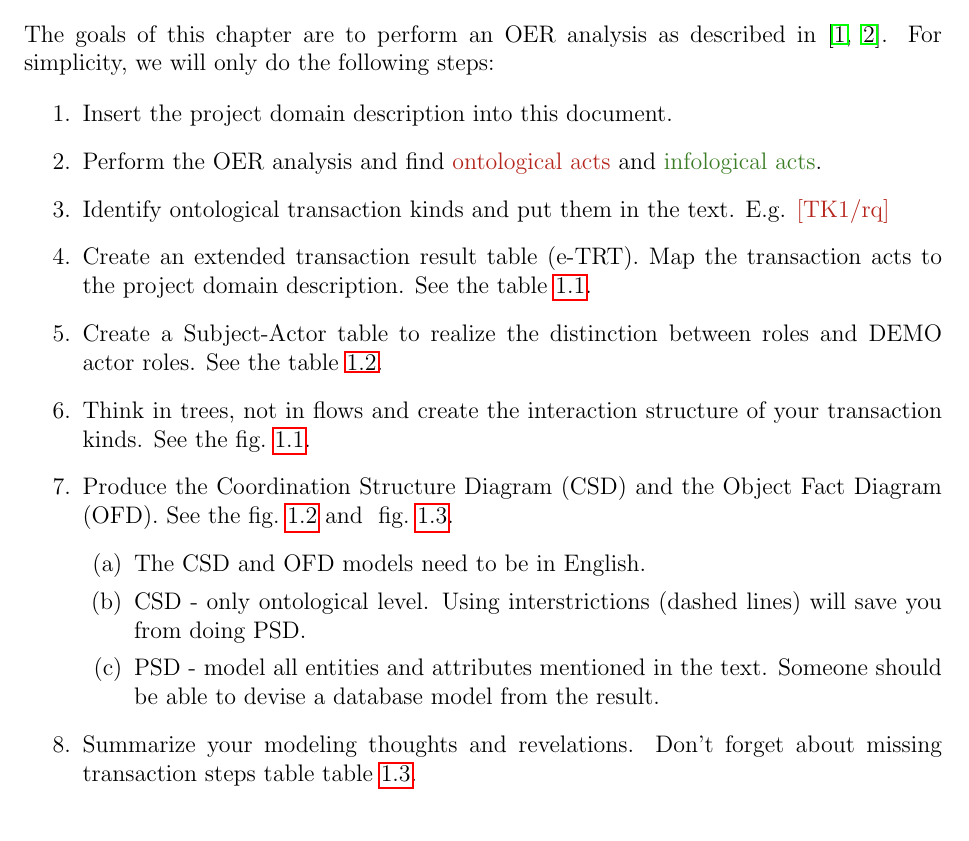
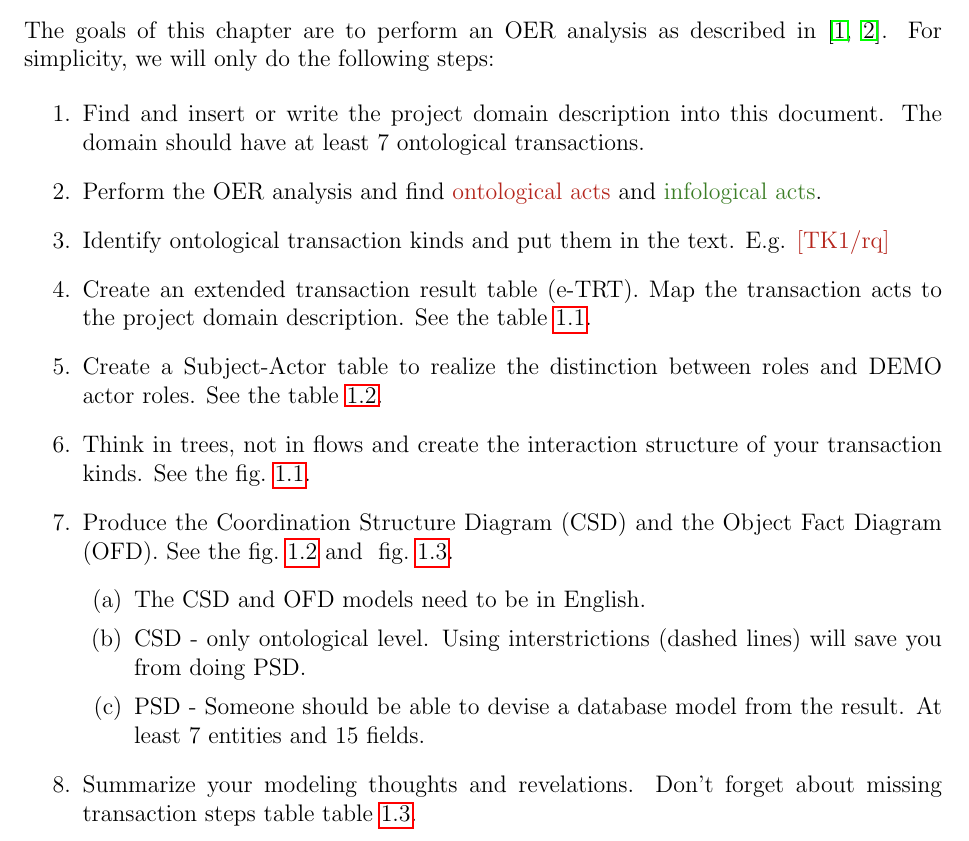
Before and after one commit to CCMiResearch/MIMEP.SemestralWork.Template, a LaTeX thesis (main.tex, which reads tex/2_as_is.tex): part of page 4 of 13, cut so that both start at the same text. Compiled offline with pdfLaTeX.

Commit message:
Updated for 22/23

```diff
--- a/tex/2_as_is.tex
+++ b/tex/2_as_is.tex
@@ -3,7 +3,7 @@
 The goals of this chapter are to perform an OER analysis as described in~\cite{dietz2015teoo,dietz2020enterprise}. For simplicity, we will only do the following steps:
 
 \begin{enumerate}
-    \item Insert the project domain description into this document.
+    \item Find and insert or write the project domain description into this document. The domain should have at least 7 ontological transactions.
     \item Perform the OER analysis and find \oact{ontological acts} and \iact{infological acts}.
     \item Identify ontological transaction kinds and put them in the text. E.g. \oact{[TK1/rq]}
     \item Create an extended transaction result table (e-TRT). Map the transaction acts to the project domain description. See the~\cref{tab:etrt}.
@@ -13,7 +13,7 @@ The goals of this chapter are to perform an OER analysis as described in~\cite{d
     \begin{enumerate}
         \item The CSD and OFD models need to be in English.
         \item CSD - only ontological level. Using interstrictions (dashed lines) will save you from doing PSD.
-        \item PSD - model all entities and attributes mentioned in the text. Someone should be able to devise a database model from the result.
+        \item PSD - Someone should be able to devise a database model from the result. At least 7 entities and 15 fields.
     \end{enumerate}
     \item Summarize your modeling thoughts and revelations. Don't forget about missing transaction steps table~\cref{tab:missing_transaction_steps}.
 \end{enumerate}
```
Also changed, not shown: tex/3_to_be.tex (+1 -1 lines), mimep_semestral_project_template.pdf.
